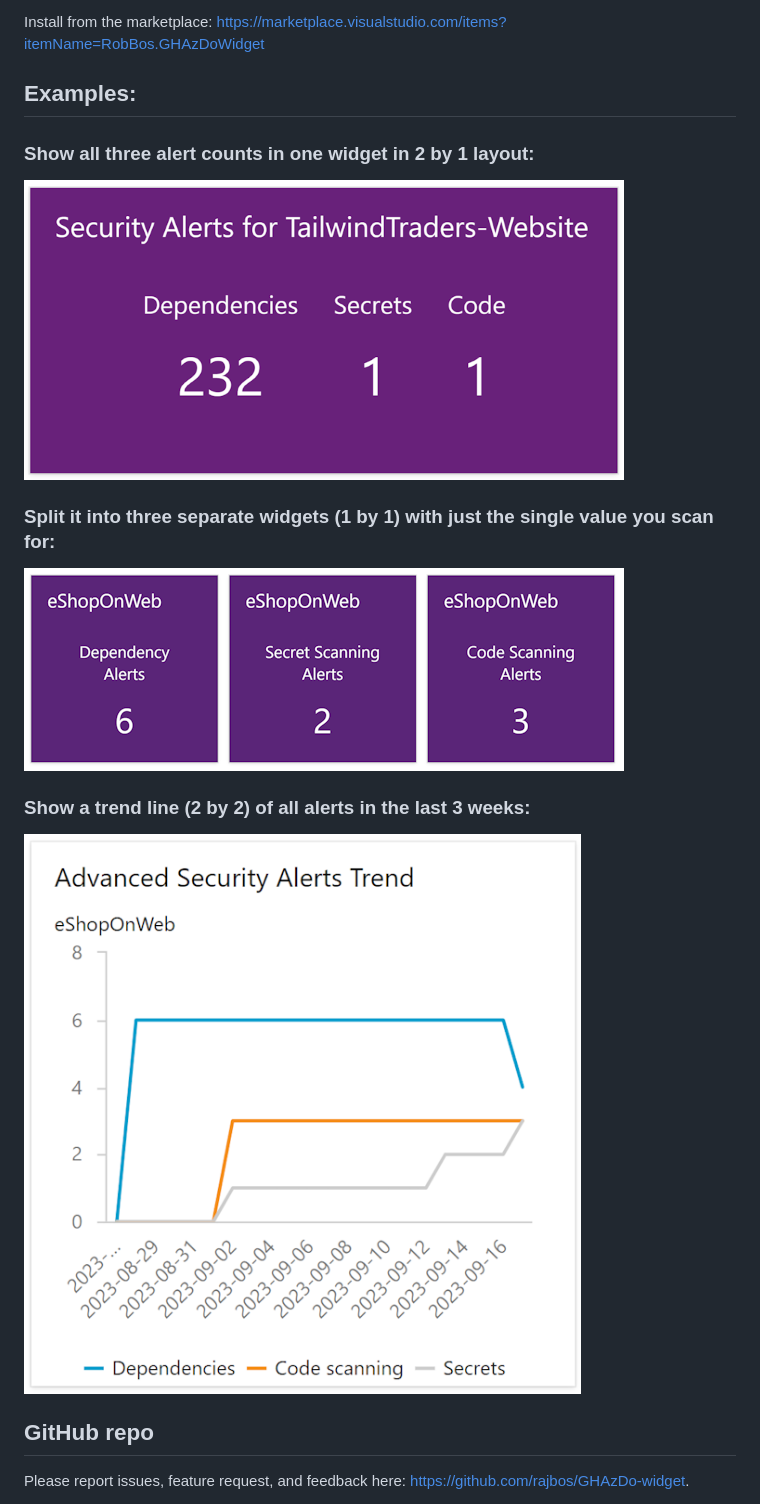
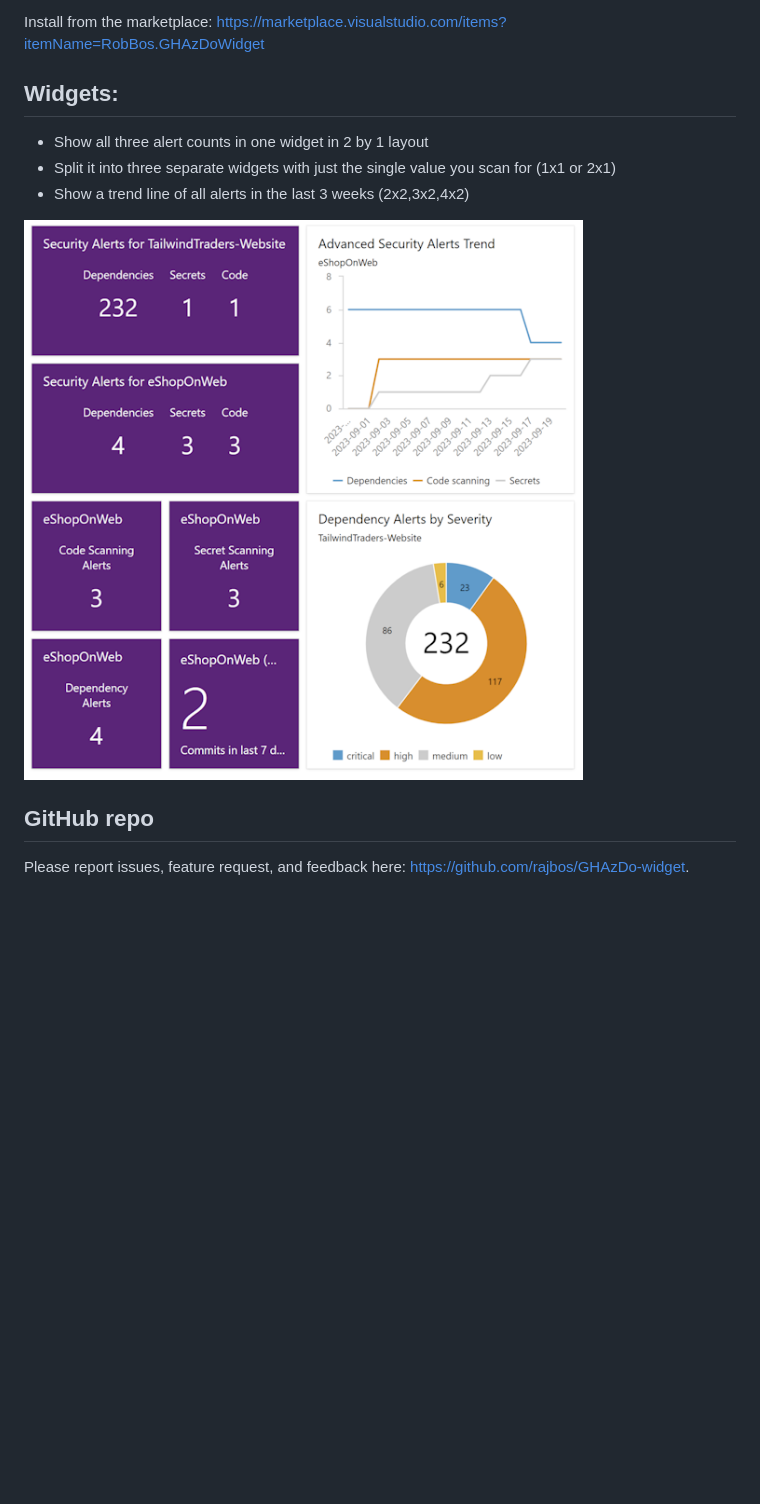
Before and after one commit to rajbos/GHAzDo-widget, a Markdown page: overview.md, the part around the change. Drawn GitHub-style; pictures changed too: img/overview_600.png (added); blank space fills up the shorter version.

```diff
--- a/overview.md
+++ b/overview.md
@@ -2,16 +2,12 @@ Extension for Azure DevOps that shows the number of open security alerts for the
 
 Install from the marketplace: https://marketplace.visualstudio.com/items?itemName=RobBos.GHAzDoWidget
 
-## Examples:
+## Widgets:
+* Show all three alert counts in one widget in 2 by 1 layout
+* Split it into three separate widgets with just the single value you scan for (1x1 or 2x1)
+* Show a trend line of all alerts in the last 3 weeks (2x2,3x2,4x2)
 
-### Show all three alert counts in one widget in 2 by 1 layout:
-![Screenshot of the widget in 2 by 1 showing the repository name and the alert count for dependencies, secrets, and code scanning](/img/example_2x1.png)
-
-### Split it into three separate widgets (1 by 1) with just the single value you scan for:
-![Screenshot of the widget in 1 by 1 showing the repository name and the alert count for dependencies, secrets, and code scanning](/img/example_1x1.png)
-
-### Show a trend line (2 by 2) of all alerts in the last 3 weeks:
-![Screenshot of the chart widget in 2 by 2 showing the repository name and the alert count for dependencies, secrets, and code scanning](/img/example_chart_2x2.png)
+![Screenshot of the all the widgets with alert count for dependencies, secrets, and code scanning](/img/overview_600.png)
 
 ## GitHub repo
 Please report issues, feature request, and feedback here: https://github.com/rajbos/GHAzDo-widget.
```
Also changed, not shown: README.md (+10 -7 lines), 4 other files.
